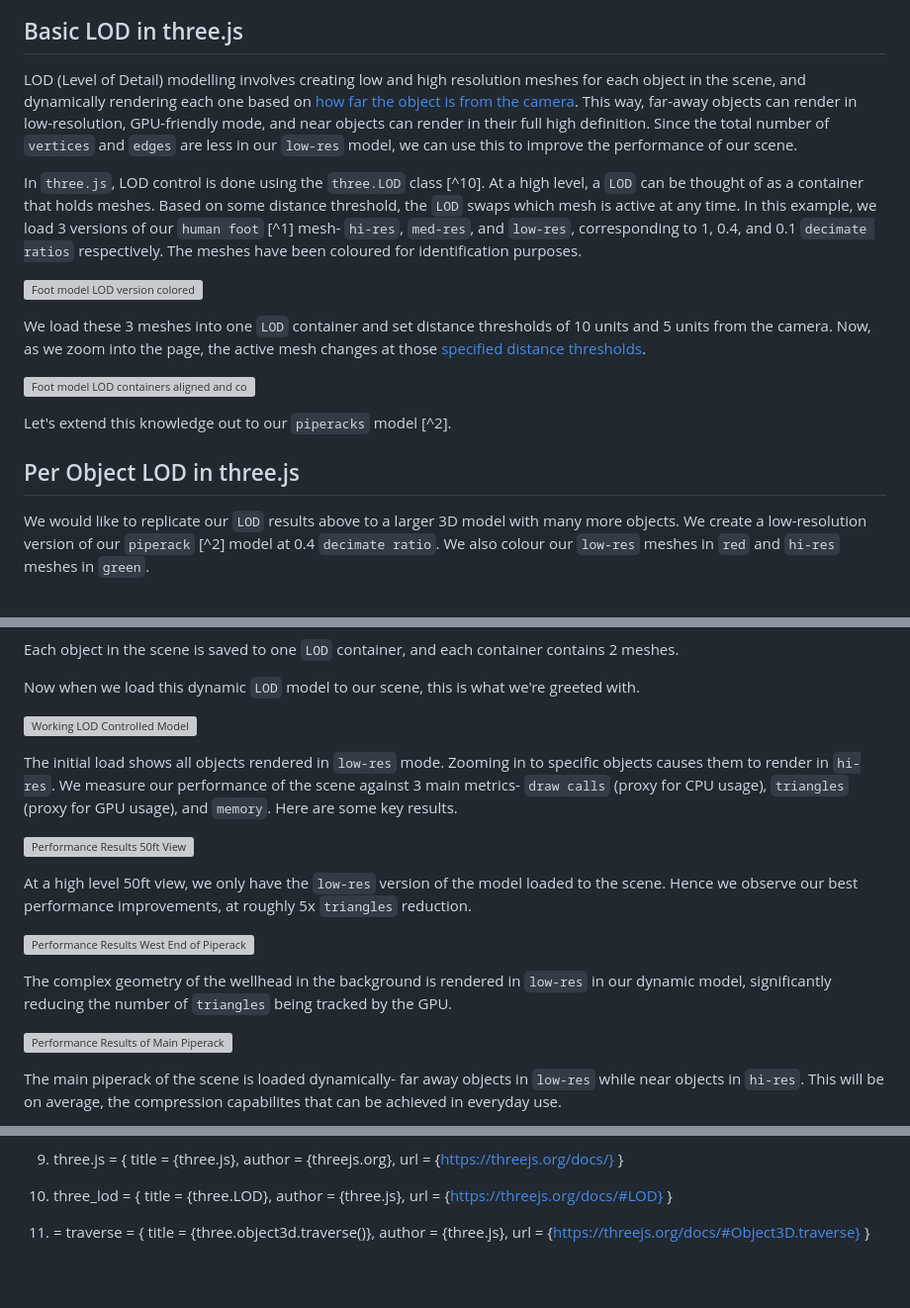
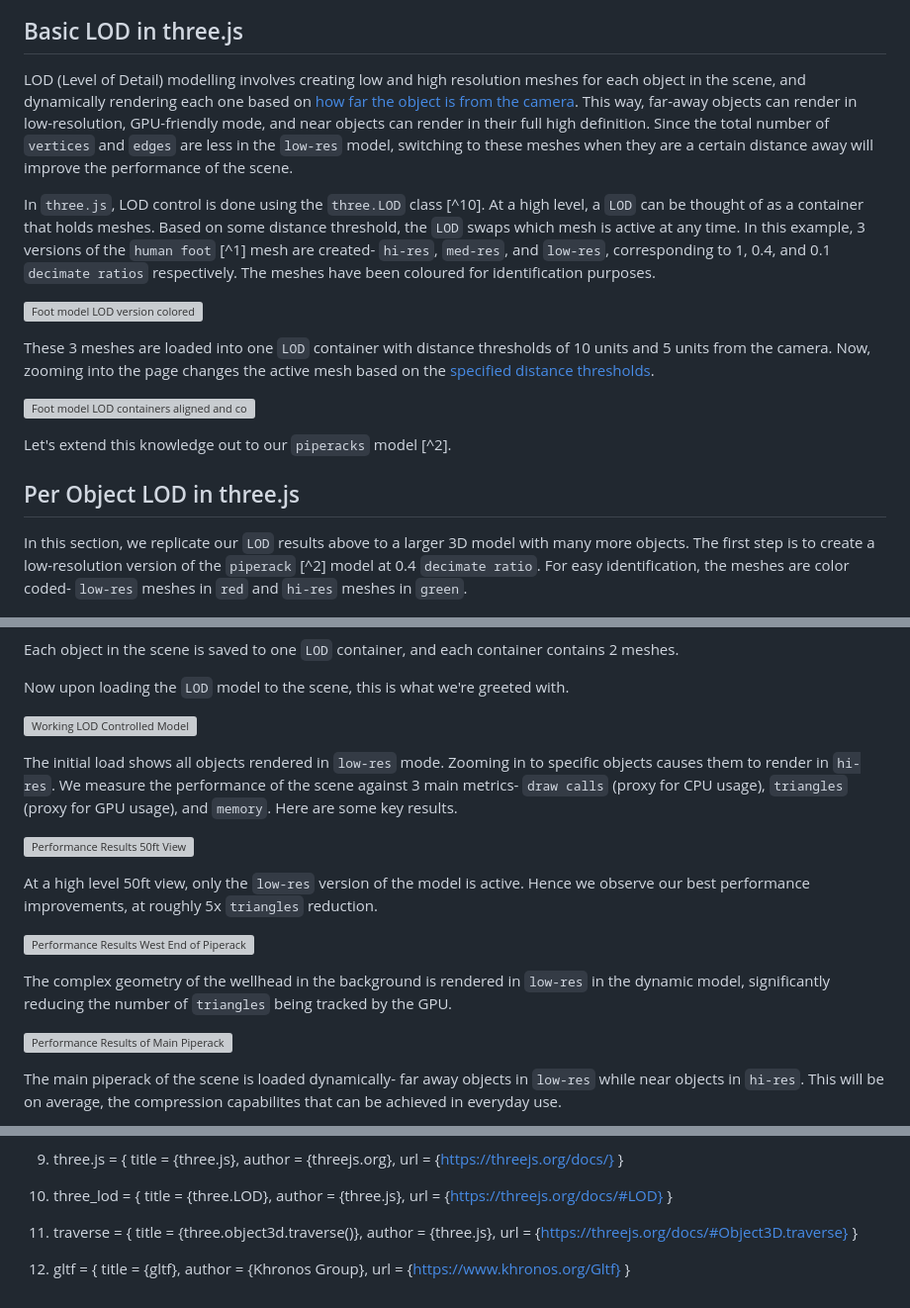
Before and after one commit to suryashch/LOD-control-with-threeJS, a Markdown page: reports/3d-model-LOD.md, 3 parts joined by grey strips. Shown at 99% size. Rendered like a GitHub page; blank space fills up the shorter version; grey boxes are pictures that could not be loaded.

Commit message:
Fix capitalization and wording inconsistencies in 3D Model LOD report

```diff
--- a/reports/3d-model-LOD.md
+++ b/reports/3d-model-LOD.md
@@ -52,13 +52,13 @@ The 3D model we will be working with is of a `piperack` [^2]. The base file size
 
 ## Basic LOD in three.js
 
-LOD (Level of Detail) modelling involves creating low and high resolution meshes for each object in the scene, and dynamically rendering each one based on [how far the object is from the camera](https://github.com/suryashch/3d_modelling/blob/main/hosting-3d-model/analysis_superposing-models.md). This way, far-away objects can render in low-resolution, GPU-friendly mode, and near objects can render in their full high definition. Since the total number of `vertices` and `edges` are less in our `low-res` model, we can use this to improve the performance of our scene.
+LOD (Level of Detail) modelling involves creating low and high resolution meshes for each object in the scene, and dynamically rendering each one based on [how far the object is from the camera](https://github.com/suryashch/3d_modelling/blob/main/hosting-3d-model/analysis_superposing-models.md). This way, far-away objects can render in low-resolution, GPU-friendly mode, and near objects can render in their full high definition. Since the total number of `vertices` and `edges` are less in the `low-res` model, switching to these meshes when they are a certain distance away will improve the performance of the scene.
 
-In `three.js`, LOD control is done using the `three.LOD` class [^10]. At a high level, a `LOD` can be thought of as a container that holds meshes. Based on some distance threshold, the `LOD` swaps which mesh is active at any time. In this example, we load 3 versions of our `human foot` [^1] mesh- `hi-res`, `med-res`, and `low-res`, corresponding to 1, 0.4, and 0.1 `decimate ratios` respectively. The meshes have been coloured for identification purposes.
+In `three.js`, LOD control is done using the `three.LOD` class [^10]. At a high level, a `LOD` can be thought of as a container that holds meshes. Based on some distance threshold, the `LOD` swaps which mesh is active at any time. In this example, 3 versions of the `human foot` [^1] mesh are created- `hi-res`, `med-res`, and `low-res`, corresponding to 1, 0.4, and 0.1 `decimate ratios` respectively. The meshes have been coloured for identification purposes.
 
 ![Foot model LOD version colored](img/human-foot-LOD-versions-color.png)
 
-We load these 3 meshes into one `LOD` container and set distance thresholds of 10 units and 5 units from the camera. Now, as we zoom into the page, the active mesh changes at those [specified distance thresholds](https://github.com/suryashch/3d_modelling/blob/main/hosting-3d-model/basic-lod-control-with-threejs.md).
+These 3 meshes are loaded into one `LOD` container with distance thresholds of 10 units and 5 units from the camera. Now, zooming into the page changes the active mesh based on the [specified distance thresholds](https://github.com/suryashch/3d_modelling/blob/main/hosting-3d-model/basic-lod-control-with-threejs.md).
 
 ![Foot model LOD containers aligned and colors changed](img/foot-lod-pos-synced-color.gif)
 
@@ -66,7 +66,7 @@ Let's extend this knowledge out to our `piperacks` model [^2].
 
 ## Per Object LOD in three.js
 
-We would like to replicate our `LOD` results above to a larger 3D model with many more objects. We create a low-resolution version of our `piperack` [^2] model at 0.4 `decimate ratio`. We also colour our `low-res` meshes in `red` and `hi-res` meshes in `green`.
+In this section, we replicate our `LOD` results above to a larger 3D model with many more objects. The first step is to create a low-resolution version of the `piperack` [^2] model at 0.4 `decimate ratio`. For easy identification, the meshes are color coded- `low-res` meshes in `red` and `hi-res` meshes in `green`.
 
 ![Per Object LOD Control Color Coded](img/per-object-lod-control-mesh-colors.png)
 
@@ -78,19 +78,19 @@ We create a `Map()` to store key-value pairs. Each key in our map contains Objec
 
 Each object in the scene is saved to one `LOD` container, and each container contains 2 meshes.
 
-Now when we load this dynamic `LOD` model to our scene, this is what we're greeted with.
+Now upon loading the `LOD` model to the scene, this is what we're greeted with.
 
 ![Working LOD Controlled Model](img/first-working-lod-model.gif)
 
-The initial load shows all objects rendered in `low-res` mode. Zooming in to specific objects causes them to render in `hi-res`. We measure our performance of the scene against 3 main metrics- `draw calls` (proxy for CPU usage), `triangles` (proxy for GPU usage), and `memory`. Here are some key results.
+The initial load shows all objects rendered in `low-res` mode. Zooming in to specific objects causes them to render in `hi-res`. We measure the performance of the scene against 3 main metrics- `draw calls` (proxy for CPU usage), `triangles` (proxy for GPU usage), and `memory`. Here are some key results.
 
 ![Performance Results 50ft View](img/performance-results-50ft-view.png)
 
-At a high level 50ft view, we only have the `low-res` version of the model loaded to the scene. Hence we observe our best performance improvements, at roughly 5x `triangles` reduction.
+At a high level 50ft view, only the `low-res` version of the model is active. Hence we observe our best performance improvements, at roughly 5x `triangles` reduction.
 
 ![Performance Results West End of Piperack](img/performance-results-westend-of-piperack.png)
 
-The complex geometry of the wellhead in the background is rendered in `low-res` in our dynamic model, significantly reducing the number of `triangles` being tracked by the GPU.
+The complex geometry of the wellhead in the background is rendered in `low-res` in the dynamic model, significantly reducing the number of `triangles` being tracked by the GPU.
 
 ![Performance Results of Main Piperack](img/performance-results-main-piperack.png)
 
@@ -179,8 +179,14 @@ You can find more information about my research on my [github](https://github.co
   url     = {https://threejs.org/docs/#LOD}
 }
 
-11) = traverse = {
+11) traverse = {
   title   = {three.object3d.traverse()},
   author  = {three.js},
   url     = {https://threejs.org/docs/#Object3D.traverse}
 }
+
+12) gltf = {
+  title   = {gltf},
+  author  = {Khronos Group},
+  url     = {https://www.khronos.org/Gltf}
+}
```
Also changed, not shown: other parts of reports/3d-model-LOD.md (+12 -12 lines).
